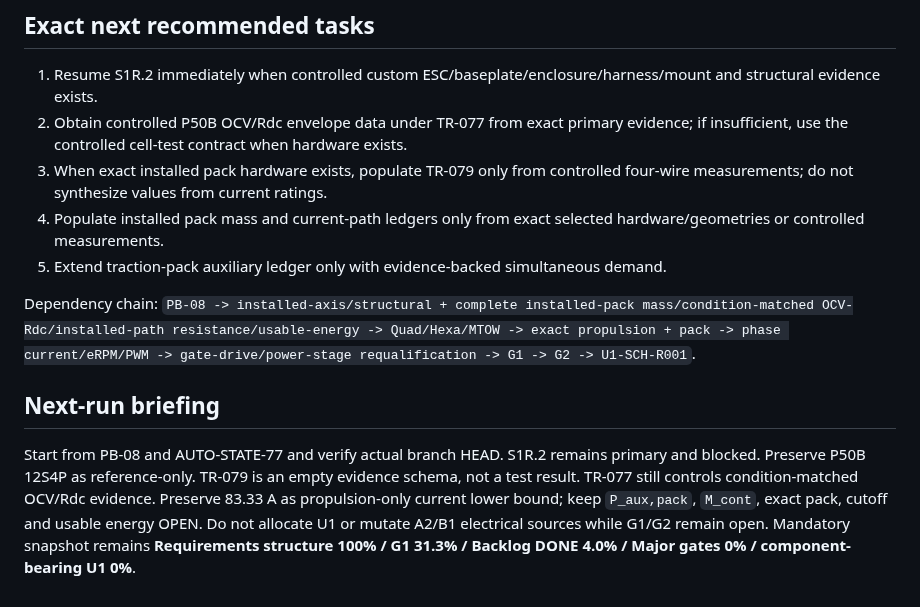
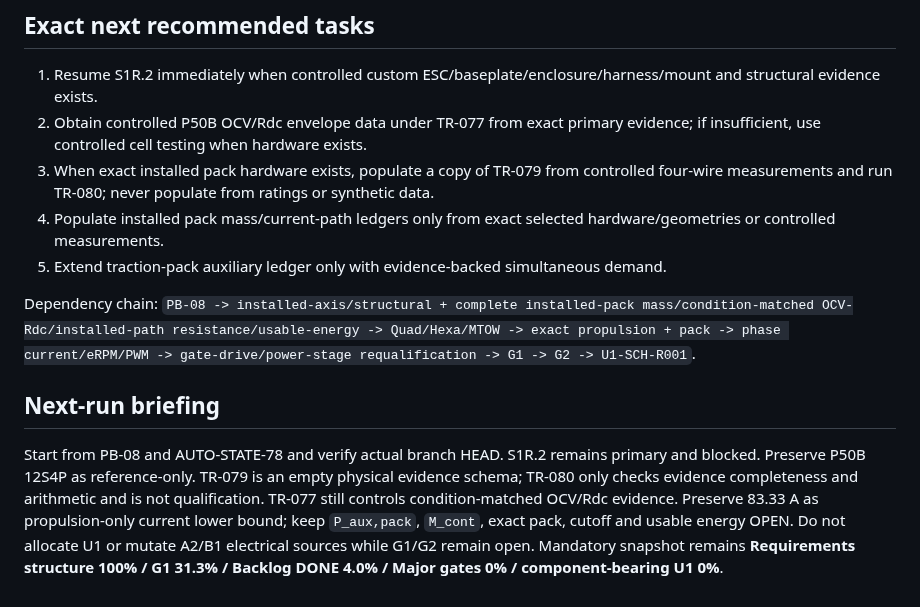
Before and after one commit to mekiciepcas/ESC-Ai, a Markdown page: ESC_V2/planning/AUTONOMOUS_HANDOFF.md, the part around one of its changes. Rendered like a GitHub page.

```diff
--- a/ESC_V2/planning/AUTONOMOUS_HANDOFF.md
+++ b/ESC_V2/planning/AUTONOMOUS_HANDOFF.md
@@ -50,12 +47,12 @@ No repository consistency regression found. Verification risk reduced: a future
 
 ## Exact next recommended tasks
 1. Resume S1R.2 immediately when controlled custom ESC/baseplate/enclosure/harness/mount and structural evidence exists.
-2. Obtain controlled P50B OCV/Rdc envelope data under TR-077 from exact primary evidence; if insufficient, use the controlled cell-test contract when hardware exists.
-3. When exact installed pack hardware exists, populate TR-079 only from controlled four-wire measurements; do not synthesize values from current ratings.
-4. Populate installed pack mass and current-path ledgers only from exact selected hardware/geometries or controlled measurements.
+2. Obtain controlled P50B OCV/Rdc envelope data under TR-077 from exact primary evidence; if insufficient, use controlled cell testing when hardware exists.
+3. When exact installed pack hardware exists, populate a copy of TR-079 from controlled four-wire measurements and run TR-080; never populate from ratings or synthetic data.
+4. Populate installed pack mass/current-path ledgers only from exact selected hardware/geometries or controlled measurements.
 5. Extend traction-pack auxiliary ledger only with evidence-backed simultaneous demand.
 
 Dependency chain: `PB-08 -> installed-axis/structural + complete installed-pack mass/condition-matched OCV-Rdc/installed-path resistance/usable-energy -> Quad/Hexa/MTOW -> exact propulsion + pack -> phase current/eRPM/PWM -> gate-drive/power-stage requalification -> G1 -> G2 -> U1-SCH-R001`.
 
 ## Next-run briefing
-Start from PB-08 and AUTO-STATE-77 and verify actual branch HEAD. S1R.2 remains primary and blocked. Preserve P50B 12S4P as reference-only. TR-079 is an empty evidence schema, not a test result. TR-077 still controls condition-matched OCV/Rdc evidence. Preserve 83.33 A as propulsion-only current lower bound; keep `P_aux,pack`, `M_cont`, exact pack, cutoff and usable energy OPEN. Do not allocate U1 or mutate A2/B1 electrical sources while G1/G2 remain open. Mandatory snapshot remains **Requirements structure 100% / G1 31.3% / Backlog DONE 4.0% / Major gates 0% / component-bearing U1 0%**.
+Start from PB-08 and AUTO-STATE-78 and verify actual branch HEAD. S1R.2 remains primary and blocked. Preserve P50B 12S4P as reference-only. TR-079 is an empty physical evidence schema; TR-080 only checks evidence completeness and arithmetic and is not qualification. TR-077 still controls condition-matched OCV/Rdc evidence. Preserve 83.33 A as propulsion-only current lower bound; keep `P_aux,pack`, `M_cont`, exact pack, cutoff and usable energy OPEN. Do not allocate U1 or mutate A2/B1 electrical sources while G1/G2 remain open. Mandatory snapshot remains **Requirements structure 100% / G1 31.3% / Backlog DONE 4.0% / Major gates 0% / component-bearing U1 0%**.
```
Also changed, not shown: other parts of ESC_V2/planning/AUTONOMOUS_HANDOFF.md (+18 -21 lines).
